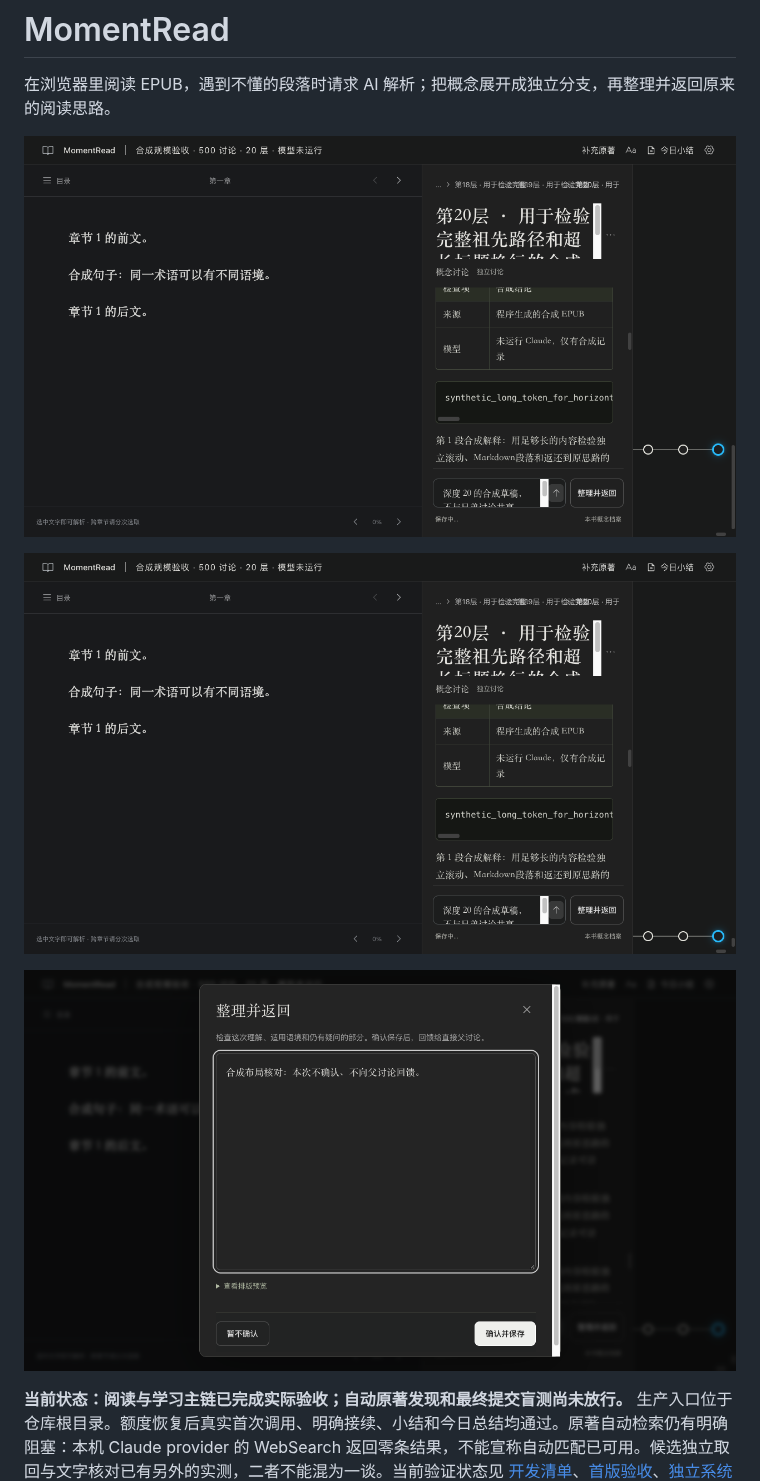
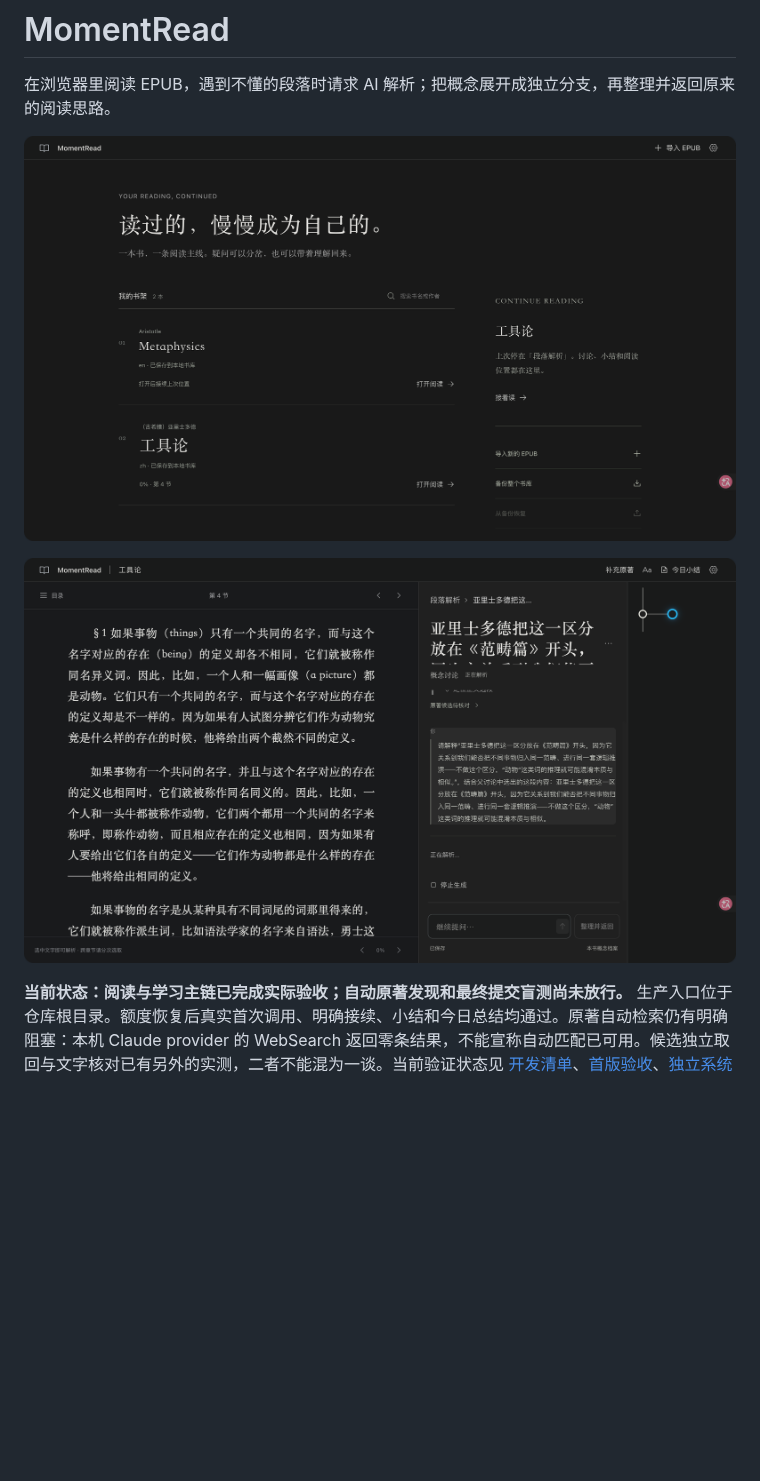
Before and after one commit to CamellionKid/momentread, a Markdown page: README.md, the part around the change. Drawn GitHub-style; pictures changed too: docs/assets/screenshot-discussion.png (deleted), docs/assets/screenshot-library.png (added), docs/assets/screenshot-reading.png; blank space fills up the shorter version.

Commit message:
[docs] Replace synthetic screenshots with real UI captures

```diff
--- a/README.md
+++ b/README.md
@@ -2,11 +2,9 @@
 
 在浏览器里阅读 EPUB，遇到不懂的段落时请求 AI 解析；把概念展开成独立分支，再整理并返回原来的阅读思路。
 
-![阅读界面](docs/assets/screenshot-reading.png)
+![书架](docs/assets/screenshot-library.png)
 
-![讨论分支](docs/assets/screenshot-discussion.png)
-
-![今日小结整理](docs/assets/screenshot-summary.png)
+![阅读与解析](docs/assets/screenshot-reading.png)
 
 **当前状态：阅读与学习主链已完成实际验收；自动原著发现和最终提交盲测尚未放行。** 生产入口位于仓库根目录。额度恢复后真实首次调用、明确接续、小结和今日总结均通过。原著自动检索仍有明确阻塞：本机 Claude provider 的 WebSearch 返回零条结果，不能宣称自动匹配已可用。候选独立取回与文字核对已有另外的实测，二者不能混为一谈。当前验证状态见 [开发清单](docs/development/STATUS.md)、[首版验收](docs/development/ACCEPTANCE.md)、[独立系统测试](docs/development/SYSTEM-TESTS.md) 和 [Claude 实测](docs/development/CLAUDE.md)。
 
```
